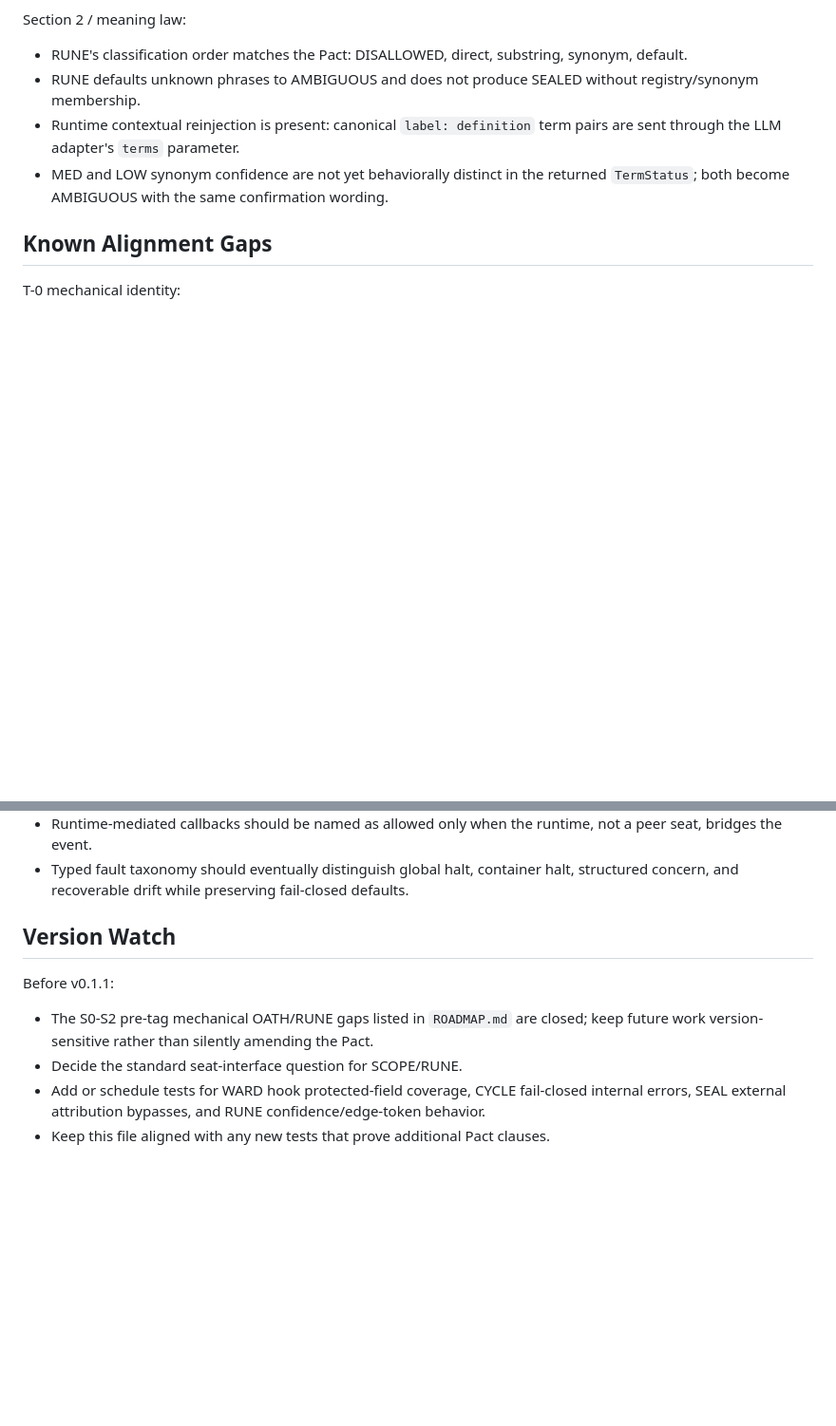
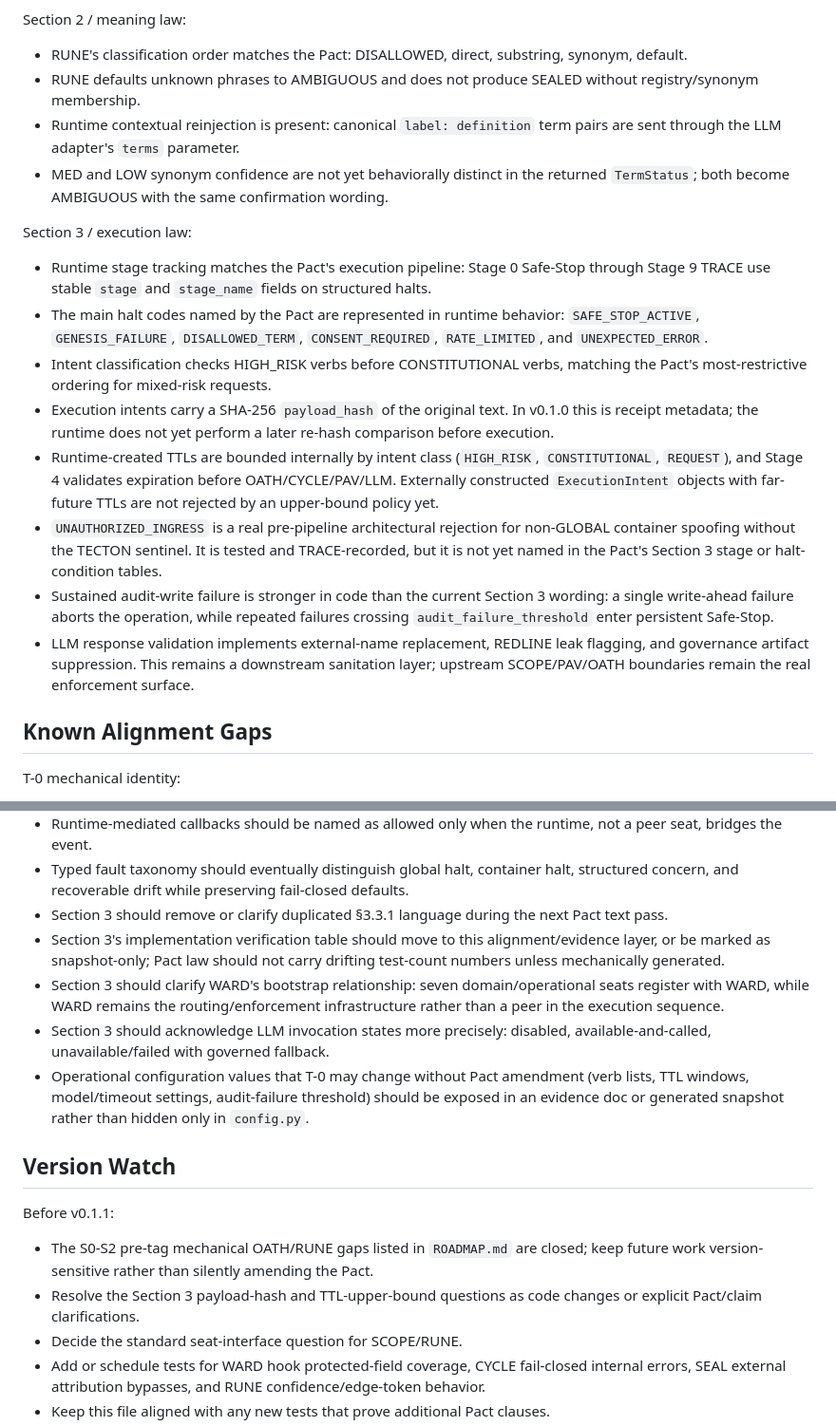
Before and after one commit to violent-xrp/rss_v0.1.0, a Markdown page: docs/PACT_ALIGNMENT.md, 2 parts joined by grey strips. Shown at 95% size. GitHub-like rendering; blank space fills up the shorter version.

Commit message:
Map Section 3 Pact alignment

```diff
--- a/docs/PACT_ALIGNMENT.md
+++ b/docs/PACT_ALIGNMENT.md
@@ -62,6 +62,16 @@ Section 2 / meaning law:
 - Runtime contextual reinjection is present: canonical `label: definition` term pairs are sent through the LLM adapter's `terms` parameter.
 - MED and LOW synonym confidence are not yet behaviorally distinct in the returned `TermStatus`; both become AMBIGUOUS with the same confirmation wording.
 
+Section 3 / execution law:
+- Runtime stage tracking matches the Pact's execution pipeline: Stage 0 Safe-Stop through Stage 9 TRACE use stable `stage` and `stage_name` fields on structured halts.
+- The main halt codes named by the Pact are represented in runtime behavior: `SAFE_STOP_ACTIVE`, `GENESIS_FAILURE`, `DISALLOWED_TERM`, `CONSENT_REQUIRED`, `RATE_LIMITED`, and `UNEXPECTED_ERROR`.
+- Intent classification checks HIGH_RISK verbs before CONSTITUTIONAL verbs, matching the Pact's most-restrictive ordering for mixed-risk requests.
+- Execution intents carry a SHA-256 `payload_hash` of the original text. In v0.1.0 this is receipt metadata; the runtime does not yet perform a later re-hash comparison before execution.
+- Runtime-created TTLs are bounded internally by intent class (`HIGH_RISK`, `CONSTITUTIONAL`, `REQUEST`), and Stage 4 validates expiration before OATH/CYCLE/PAV/LLM. Externally constructed `ExecutionIntent` objects with far-future TTLs are not rejected by an upper-bound policy yet.
+- `UNAUTHORIZED_INGRESS` is a real pre-pipeline architectural rejection for non-GLOBAL container spoofing without the TECTON sentinel. It is tested and TRACE-recorded, but it is not yet named in the Pact's Section 3 stage or halt-condition tables.
+- Sustained audit-write failure is stronger in code than the current Section 3 wording: a single write-ahead failure aborts the operation, while repeated failures crossing `audit_failure_threshold` enter persistent Safe-Stop.
+- LLM response validation implements external-name replacement, REDLINE leak flagging, and governance artifact suppression. This remains a downstream sanitation layer; upstream SCOPE/PAV/OATH boundaries remain the real enforcement surface.
+
 ## Known Alignment Gaps
 
 T-0 mechanical identity:
@@ -113,11 +129,17 @@ Pact text candidates:
 - TRACE full-envelope hashing is stronger than generic hash chaining; future Pact wording should preserve that specificity.
 - Runtime-mediated callbacks should be named as allowed only when the runtime, not a peer seat, bridges the event.
 - Typed fault taxonomy should eventually distinguish global halt, container halt, structured concern, and recoverable drift while preserving fail-closed defaults.
+- Section 3 should remove or clarify duplicated §3.3.1 language during the next Pact text pass.
+- Section 3's implementation verification table should move to this alignment/evidence layer, or be marked as snapshot-only; Pact law should not carry drifting test-count numbers unless mechanically generated.
+- Section 3 should clarify WARD's bootstrap relationship: seven domain/operational seats register with WARD, while WARD remains the routing/enforcement infrastructure rather than a peer in the execution sequence.
+- Section 3 should acknowledge LLM invocation states more precisely: disabled, available-and-called, unavailable/failed with governed fallback.
+- Operational configuration values that T-0 may change without Pact amendment (verb lists, TTL windows, model/timeout settings, audit-failure threshold) should be exposed in an evidence doc or generated snapshot rather than hidden only in `config.py`.
 
 ## Version Watch
 
 Before v0.1.1:
 - The S0-S2 pre-tag mechanical OATH/RUNE gaps listed in `ROADMAP.md` are closed; keep future work version-sensitive rather than silently amending the Pact.
+- Resolve the Section 3 payload-hash and TTL-upper-bound questions as code changes or explicit Pact/claim clarifications.
 - Decide the standard seat-interface question for SCOPE/RUNE.
 - Add or schedule tests for WARD hook protected-field coverage, CYCLE fail-closed internal errors, SEAL external attribution bypasses, and RUNE confidence/edge-token behavior.
 - Keep this file aligned with any new tests that prove additional Pact clauses.
```
Also changed, not shown: other parts of docs/PACT_ALIGNMENT.md (+6 -0 lines).
